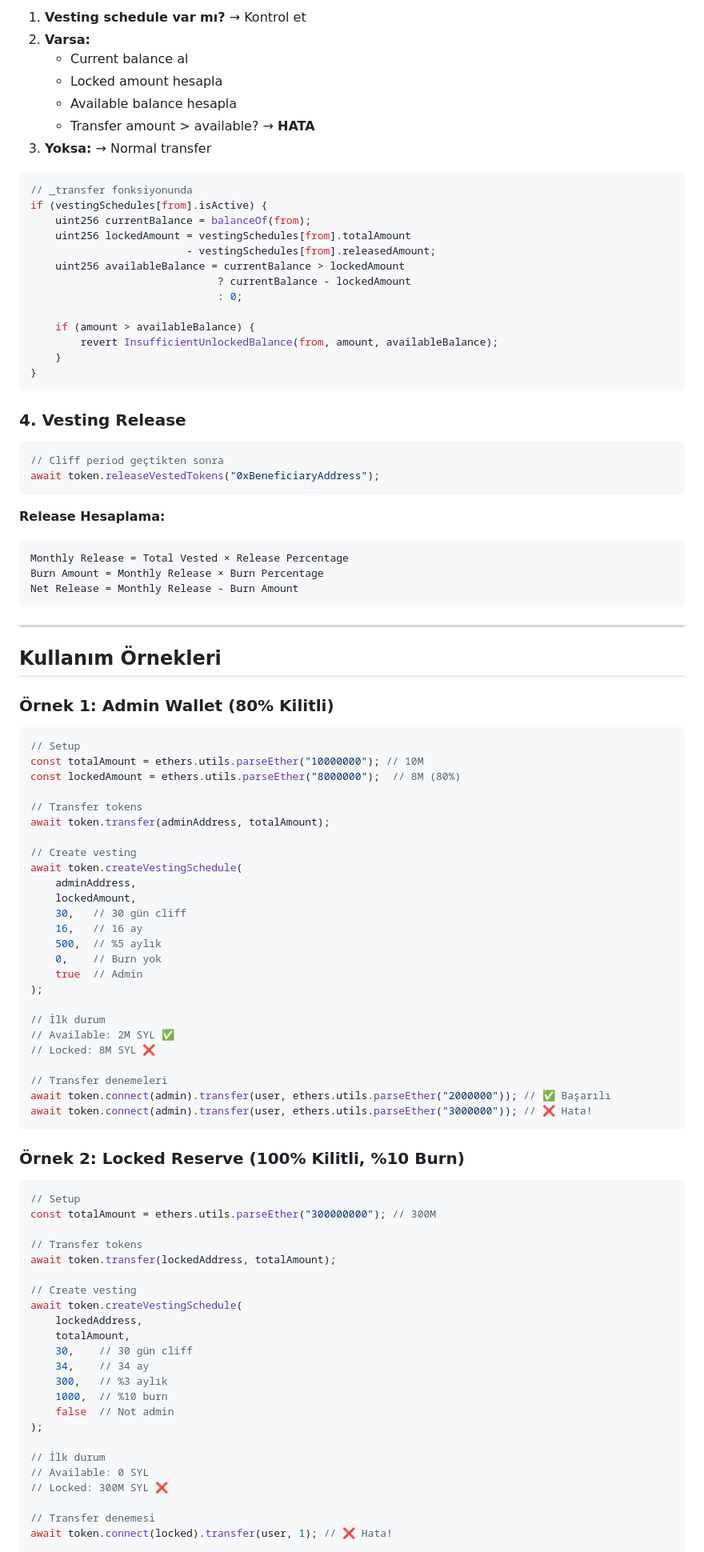
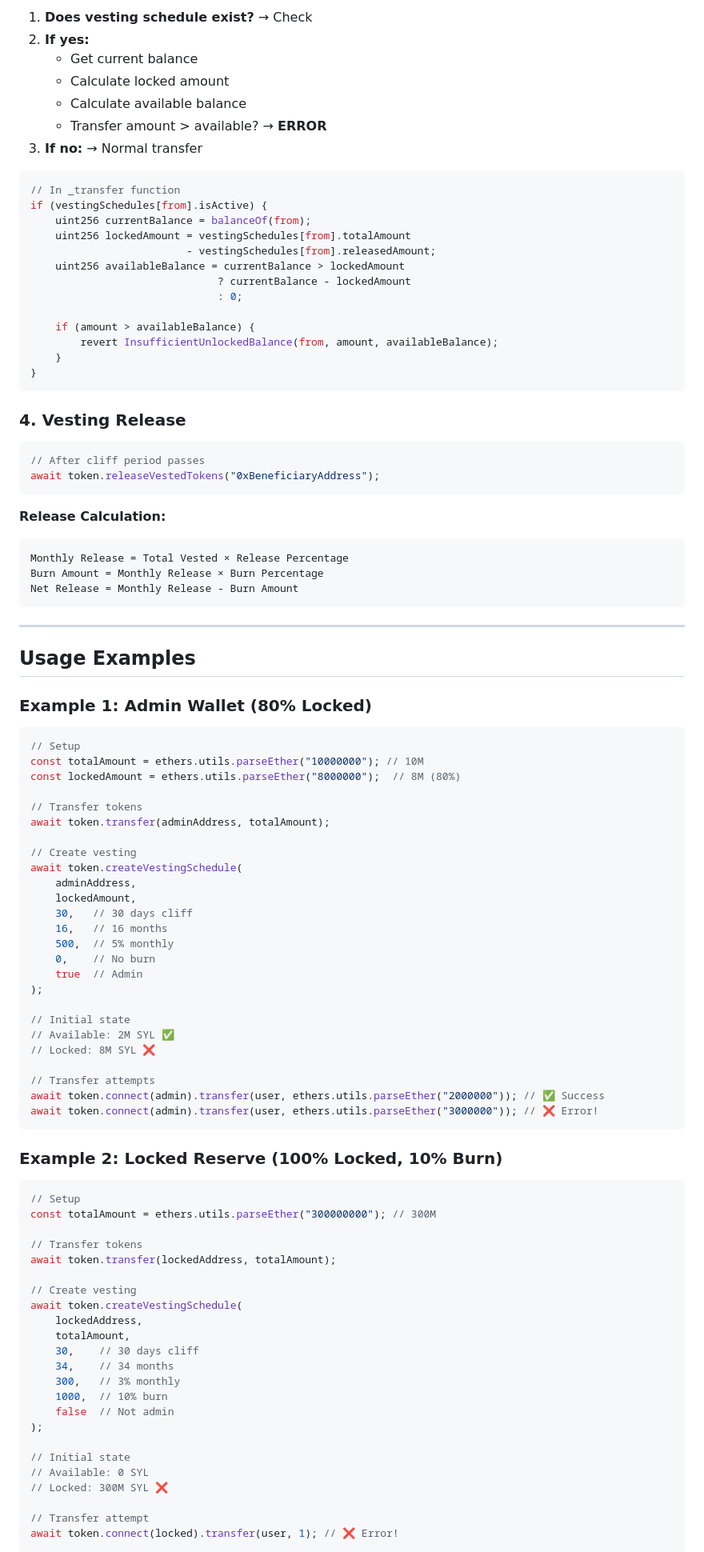
Before and after one commit to SylvanToken/SylvanToken, a Markdown page: docs/VESTING_LOCK_GUIDE.md, the part around the change printed below. Shown: that part at 80% size. Rendered like a GitHub page.

````diff
--- a/docs/VESTING_LOCK_GUIDE.md
+++ b/docs/VESTING_LOCK_GUIDE.md
@@ -86,14 +86,14 @@ Her transfer işleminde:
 
-1. **Vesting schedule var mı?** → Kontrol et
-2. **Varsa:**
-   - Current balance al
-   - Locked amount hesapla
-   - Available balance hesapla
-   - Transfer amount > available? → **HATA**
-3. **Yoksa:** → Normal transfer
+1. **Does vesting schedule exist?** → Check
+2. **If yes:**
+   - Get current balance
+   - Calculate locked amount
+   - Calculate available balance
+   - Transfer amount > available? → **ERROR**
+3. **If no:** → Normal transfer
 
 ```solidity
-// _transfer fonksiyonunda
+// In _transfer function
 if (vestingSchedules[from].isActive) {
     uint256 currentBalance = balanceOf(from);
     uint256 lockedAmount = vestingSchedules[from].totalAmount
@@ -111,11 +111,11 @@ if (vestingSchedules[from].isActive) {
 ### 4. Vesting Release
 
 ```javascript
-// Cliff period geçtikten sonra
+// After cliff period passes
 await token.releaseVestedTokens("0xBeneficiaryAddress");
 ```
 
-**Release Hesaplama:**
+**Release Calculation:**
 ```
 Monthly Release = Total Vested × Release Percentage
 Burn Amount = Monthly Release × Burn Percentage
@@ -124,9 +124,9 @@ Net Release = Monthly Release - Burn Amount
 
 ---
 
-## Kullanım Örnekleri
+## Usage Examples
 
-### Örnek 1: Admin Wallet (80% Kilitli)
+### Example 1: Admin Wallet (80% Locked)
 
 ```javascript
 // Setup
@@ -140,23 +140,23 @@ await token.transfer(adminAddress, totalAmount);
 await token.createVestingSchedule(
     adminAddress,
     lockedAmount,
-    30,   // 30 gün cliff
-    16,   // 16 ay
-    500,  // %5 aylık
-    0,    // Burn yok
+    30,   // 30 days cliff
+    16,   // 16 months
+    500,  // 5% monthly
+    0,    // No burn
     true  // Admin
 );
 
-// İlk durum
+// Initial state
 // Available: 2M SYL ✅
 // Locked: 8M SYL ❌
 
-// Transfer denemeleri
-await token.connect(admin).transfer(user, ethers.utils.parseEther("2000000")); // ✅ Başarılı
-await token.connect(admin).transfer(user, ethers.utils.parseEther("3000000")); // ❌ Hata!
+// Transfer attempts
+await token.connect(admin).transfer(user, ethers.utils.parseEther("2000000")); // ✅ Success
+await token.connect(admin).transfer(user, ethers.utils.parseEther("3000000")); // ❌ Error!
 ```
 
-### Örnek 2: Locked Reserve (100% Kilitli, %10 Burn)
+### Example 2: Locked Reserve (100% Locked, 10% Burn)
 
 ```javascript
 // Setup
@@ -169,17 +169,17 @@ await token.transfer(lockedAddress, totalAmount);
 await token.createVestingSchedule(
     lockedAddress,
     totalAmount,
-    30,    // 30 gün cliff
-    34,    // 34 ay
-    300,   // %3 aylık
-    1000,  // %10 burn
+    30,    // 30 days cliff
+    34,    // 34 months
+    300,   // 3% monthly
+    1000,  // 10% burn
     false  // Not admin
 );
 
-// İlk durum
+// Initial state
 // Available: 0 SYL
 // Locked: 300M SYL ❌
 
-// Transfer denemesi
-await token.connect(locked).transfer(user, 1); // ❌ Hata!
+// Transfer attempt
+await token.connect(locked).transfer(user, 1); // ❌ Error!
 
````
Also changed, not shown: other parts of docs/VESTING_LOCK_GUIDE.md (+93 -93 lines).
